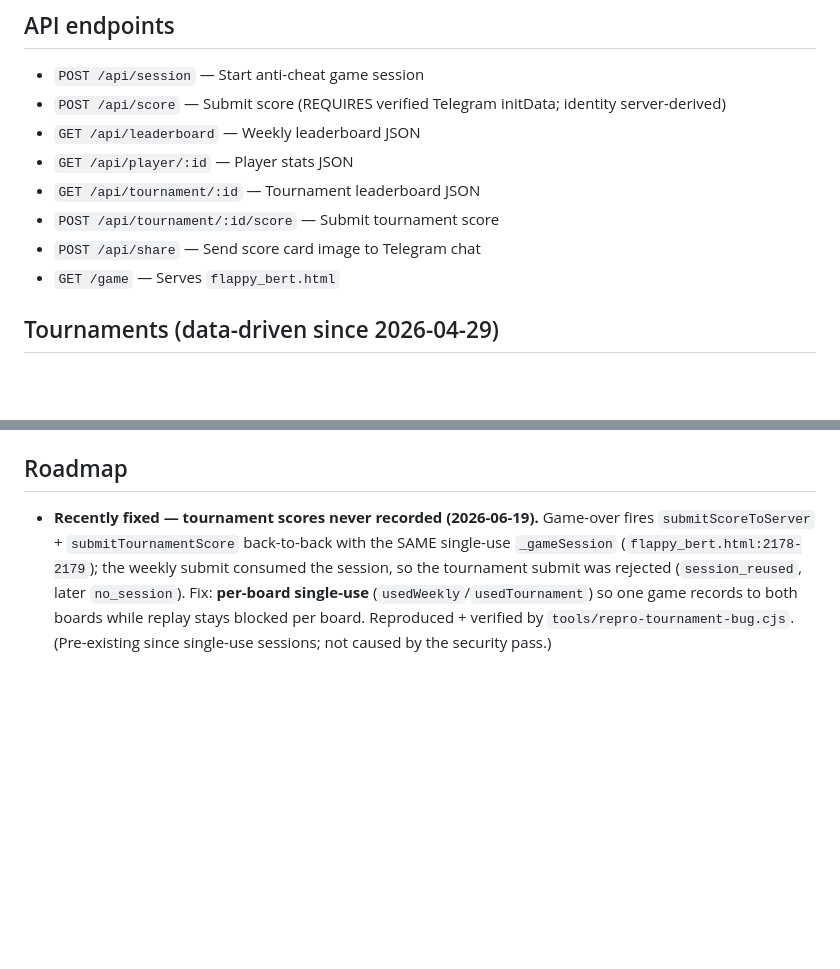
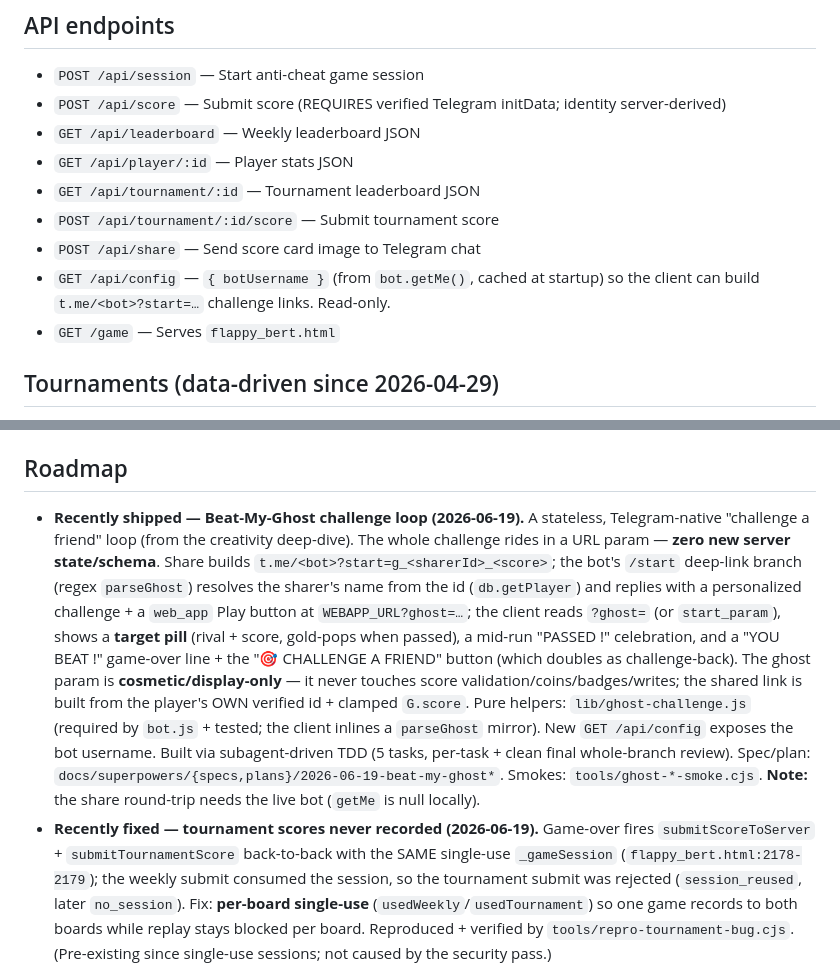
Before and after one commit to thelegacyofbertfoundation-spec/Flappy-Bert, a Markdown page: CLAUDE.md, 2 parts joined by grey strips. Drawn GitHub-style; blank space fills up the shorter version.

Commit message:
docs(claude): document Beat-My-Ghost challenge loop + /api/config
Co-Authored-By: Claude Opus 4.8 (1M context) <noreply@anthropic.com>

```diff
--- a/CLAUDE.md
+++ b/CLAUDE.md
@@ -55,6 +55,7 @@ No manual deploy step needed. Render builds from Dockerfile.
 - `GET /api/tournament/:id` — Tournament leaderboard JSON
 - `POST /api/tournament/:id/score` — Submit tournament score
 - `POST /api/share` — Send score card image to Telegram chat
+- `GET /api/config` — `{ botUsername }` (from `bot.getMe()`, cached at startup) so the client can build `t.me/<bot>?start=…` challenge links. Read-only.
 - `GET /game` — Serves `flappy_bert.html`
 
 ## Tournaments (data-driven since 2026-04-29)
@@ -67,6 +68,7 @@ Tournament config lives in `tournaments.json` at project root, seeded into the S
 - **Production note:** the prod DB has duplicate April rows (`april-flapoff-2026` + `april-fools-flapoff-2026` from prior deploys). The `/api/tournaments/featured` priority logic picks one when both are live; ops cleanup is a `DELETE FROM tournaments WHERE id='april-flapoff-2026'` when convenient.
 
 ## Roadmap
+- **Recently shipped — Beat-My-Ghost challenge loop (2026-06-19).** A stateless, Telegram-native "challenge a friend" loop (from the creativity deep-dive). The whole challenge rides in a URL param — **zero new server state/schema**. Share builds `t.me/<bot>?start=g_<sharerId>_<score>`; the bot's `/start` deep-link branch (regex `parseGhost`) resolves the sharer's name from the id (`db.getPlayer`) and replies with a personalized challenge + a `web_app` Play button at `WEBAPP_URL?ghost=…`; the client reads `?ghost=` (or `start_param`), shows a **target pill** (rival + score, gold-pops when passed), a mid-run "PASSED <name>!" celebration, and a "YOU BEAT <name>!" game-over line + the "🎯 CHALLENGE A FRIEND" button (which doubles as challenge-back). The ghost param is **cosmetic/display-only** — it never touches score validation/coins/badges/writes; the shared link is built from the player's OWN verified id + clamped `G.score`. Pure helpers: `lib/ghost-challenge.js` (required by `bot.js` + tested; the client inlines a `parseGhost` mirror). New `GET /api/config` exposes the bot username. Built via subagent-driven TDD (5 tasks, per-task + clean final whole-branch review). Spec/plan: `docs/superpowers/{specs,plans}/2026-06-19-beat-my-ghost*`. Smokes: `tools/ghost-*-smoke.cjs`. **Note:** the share round-trip needs the live bot (`getMe` is null locally).
 - **Recently fixed — tournament scores never recorded (2026-06-19).** Game-over fires `submitScoreToServer` + `submitTournamentScore` back-to-back with the SAME single-use `_gameSession` (`flappy_bert.html:2178-2179`); the weekly submit consumed the session, so the tournament submit was rejected (`session_reused`, later `no_session`). Fix: **per-board single-use** (`usedWeekly`/`usedTournament`) so one game records to both boards while replay stays blocked per board. Reproduced + verified by `tools/repro-tournament-bug.cjs`. (Pre-existing since single-use sessions; not caused by the security pass.)
 - **Recently shipped — PixelLab sprite/aesthetic pass (2026-06-19).** Swapped placeholder art for curated PixelLab.ai pixel sprites, each drawn behind its prior fallback (load/decode failure degrades to the old art — never a broken render): an **animated 5-frame flap Bert** (animates the existing `SPRITE_B64` as the first frame, so all 8 tint-based skins inherit the animation for free; the procedural `drawTail` is skipped on the animated path since the frames bake in a tail), **green-dragon JEET + magenta HUNTER enemy sprites** replacing `fillText('JEETS')` (the homing reticle telegraph is kept), and **coin / magnet / frenzy / shield pickup sprites** replacing the procedural tokens (glow halos kept). World (pipes, parallax city, ground, FX) stays procedural by design. Generated + curated by a multi-agent workflow (per-asset generate-and-judge + adversarial cohesion panel). Spec: `docs/superpowers/specs/2026-06-19-pixellab-aesthetics-design.md`. See the sprite-pipeline note under Important notes.
 - **Recently shipped — The Summer Session Update (2026-05-29).** Homing HUNTER JEET (tracks altitude, lvl 4+), 2x-score FRENZY powerup (8s, restores prior shop mult), summer aesthetic (warm day sky + sun + brighter day clouds + gold menu season label that flips SEASON 3→4 at Jun 1), and The Summer Session tournament (Jun 1 – Sep 1 2026). Spec: `docs/superpowers/specs/2026-05-29-summer-session-update-design.md`. Plan: `docs/superpowers/plans/2026-05-29-summer-session-update.md`.
```
